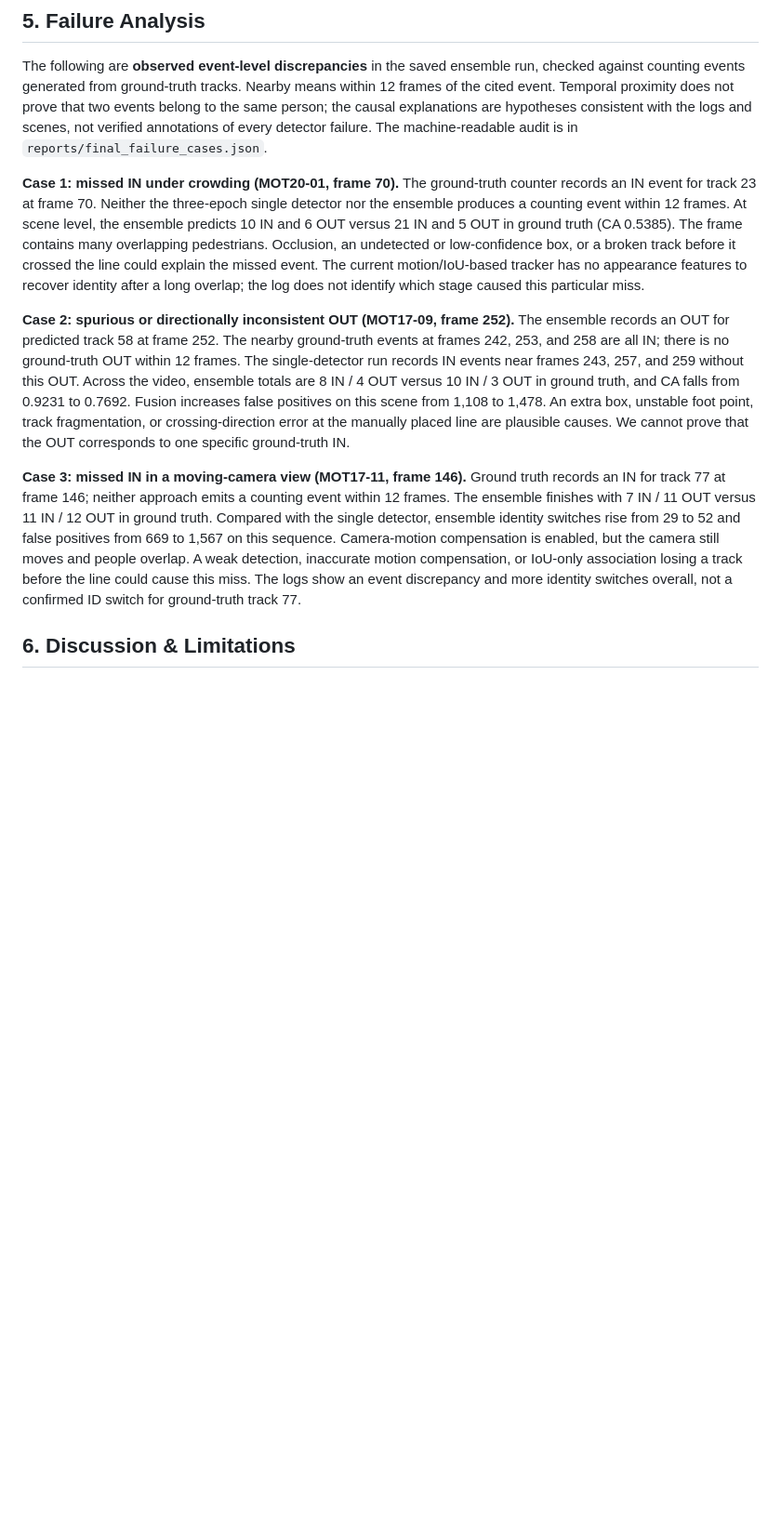
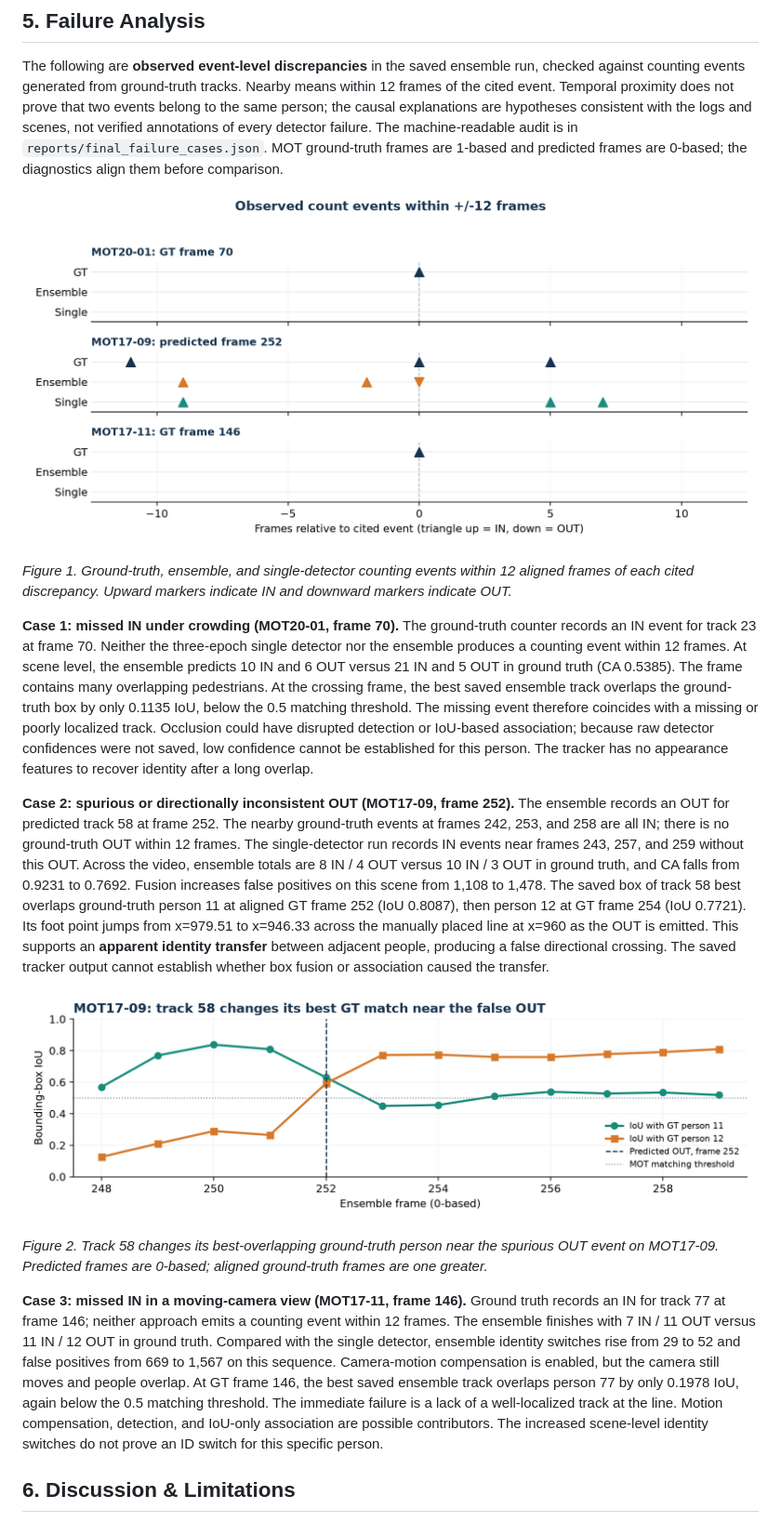
Before and after one commit to NikolayTaran/cv_people_counting, a Markdown page: docs/FINAL_REPORT.md, the part around the change. Shown at 93% size. GitHub-like rendering; pictures changed too: docs/assets/final_event_windows.png (added), docs/assets/final_track58_iou.png (added); blank space fills up the shorter version.

```diff
--- a/docs/FINAL_REPORT.md
+++ b/docs/FINAL_REPORT.md
@@ -137,17 +137,27 @@ Nearby means within 12 frames of the cited event. Temporal proximity does not
 prove that two events belong to the same person; the causal explanations are
 hypotheses consistent with the logs and scenes, not verified annotations of
 every detector failure. The machine-readable audit is in
-`reports/final_failure_cases.json`.
+`reports/final_failure_cases.json`. MOT ground-truth frames are 1-based and
+predicted frames are 0-based; the diagnostics align them before comparison.
+
+![Event timelines for three audited counting failures](assets/final_event_windows.png)
+
+*Figure 1. Ground-truth, ensemble, and single-detector counting events within
+12 aligned frames of each cited discrepancy. Upward markers indicate IN and
+downward markers indicate OUT.*
 
 **Case 1: missed IN under crowding (MOT20-01, frame 70).** The ground-truth
 counter records an IN event for track 23 at frame 70. Neither the three-epoch
 single detector nor the ensemble produces a counting event within 12 frames.
 At scene level, the ensemble predicts 10 IN and 6 OUT versus 21 IN and 5 OUT
 in ground truth (CA 0.5385). The frame contains many overlapping pedestrians.
-Occlusion, an undetected or low-confidence box, or a broken track before it
-crossed the line could explain the missed event. The current motion/IoU-based
-tracker has no appearance features to recover identity after a long overlap;
-the log does not identify which stage caused this particular miss.
+At the crossing frame, the best saved ensemble track overlaps the ground-truth
+box by only 0.1135 IoU, below the 0.5 matching threshold. The missing event
+therefore coincides with a missing or poorly localized track. Occlusion could
+have disrupted detection or IoU-based association; because raw detector
+confidences were not saved, low confidence cannot be established for this
+person. The tracker has no appearance features to recover identity after a
+long overlap.
 
 **Case 2: spurious or directionally inconsistent OUT (MOT17-09, frame 252).**
 The ensemble records an OUT for predicted track 58 at frame 252. The nearby
@@ -156,9 +166,19 @@ ground-truth OUT within 12 frames. The single-detector run records IN events
 near frames 243, 257, and 259 without this OUT. Across the video, ensemble
 totals are 8 IN / 4 OUT versus 10 IN / 3 OUT in ground truth, and CA falls
 from 0.9231 to 0.7692. Fusion increases false positives on this scene from
-1,108 to 1,478. An extra box, unstable foot point, track fragmentation, or
-crossing-direction error at the manually placed line are plausible causes.
-We cannot prove that the OUT corresponds to one specific ground-truth IN.
+1,108 to 1,478. The saved box of track 58 best overlaps ground-truth person
+11 at aligned GT frame 252 (IoU 0.8087), then person 12 at GT frame 254 (IoU
+0.7721). Its foot point jumps from x=979.51 to x=946.33 across the manually
+placed line at x=960 as the OUT is emitted. This supports an **apparent
+identity transfer** between adjacent people, producing a false directional
+crossing. The saved tracker output cannot establish whether box fusion or
+association caused the transfer.
+
+![IoU of ensemble track 58 with two ground-truth people](assets/final_track58_iou.png)
+
+*Figure 2. Track 58 changes its best-overlapping ground-truth person near the
+spurious OUT event on MOT17-09. Predicted frames are 0-based; aligned
+ground-truth frames are one greater.*
 
 **Case 3: missed IN in a moving-camera view (MOT17-11, frame 146).** Ground
 truth records an IN for track 77 at frame 146; neither approach emits a
@@ -166,10 +186,12 @@ counting event within 12 frames. The ensemble finishes with 7 IN / 11 OUT
 versus 11 IN / 12 OUT in ground truth. Compared with the single detector,
 ensemble identity switches rise from 29 to 52 and false positives from 669
 to 1,567 on this sequence. Camera-motion compensation is enabled, but the
-camera still moves and people overlap. A weak detection, inaccurate motion
-compensation, or IoU-only association losing a track before the line could
-cause this miss. The logs show an event discrepancy and more identity switches
-overall, not a confirmed ID switch for ground-truth track 77.
+camera still moves and people overlap. At GT frame 146, the best saved
+ensemble track overlaps person 77 by only 0.1978 IoU, again below the 0.5
+matching threshold. The immediate failure is a lack of a well-localized track
+at the line. Motion compensation, detection, and IoU-only association are
+possible contributors. The increased scene-level identity switches do not
+prove an ID switch for this specific person.
 
 ## 6. Discussion & Limitations
 
```
Also changed, not shown: README.md (+8 -2 lines), reports/README.md (+4 -0 lines), 6 other files.
